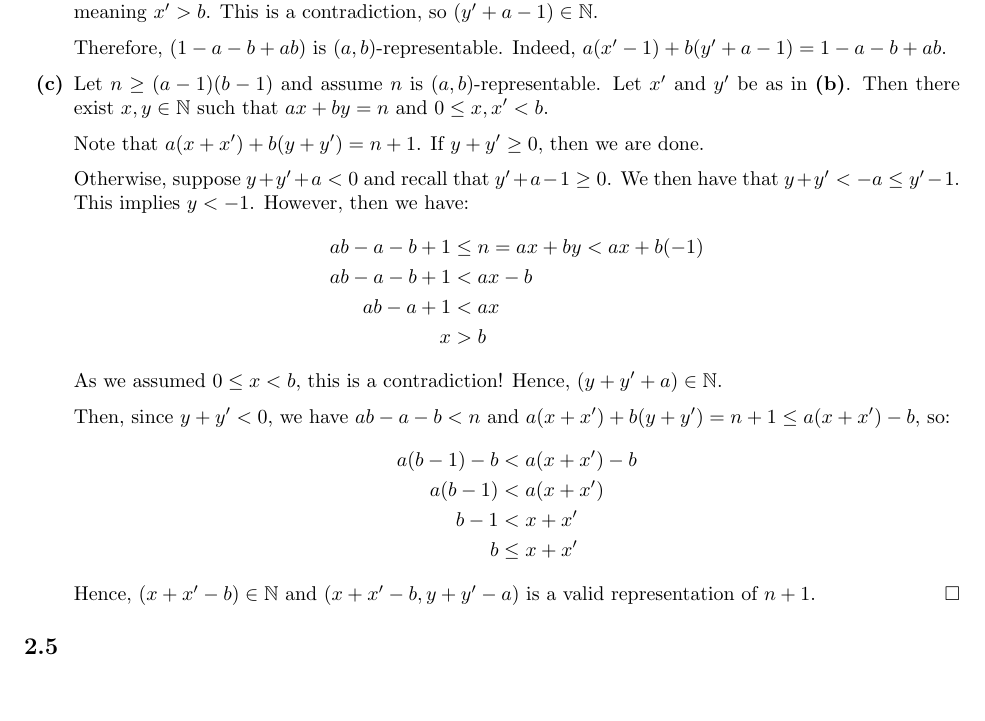
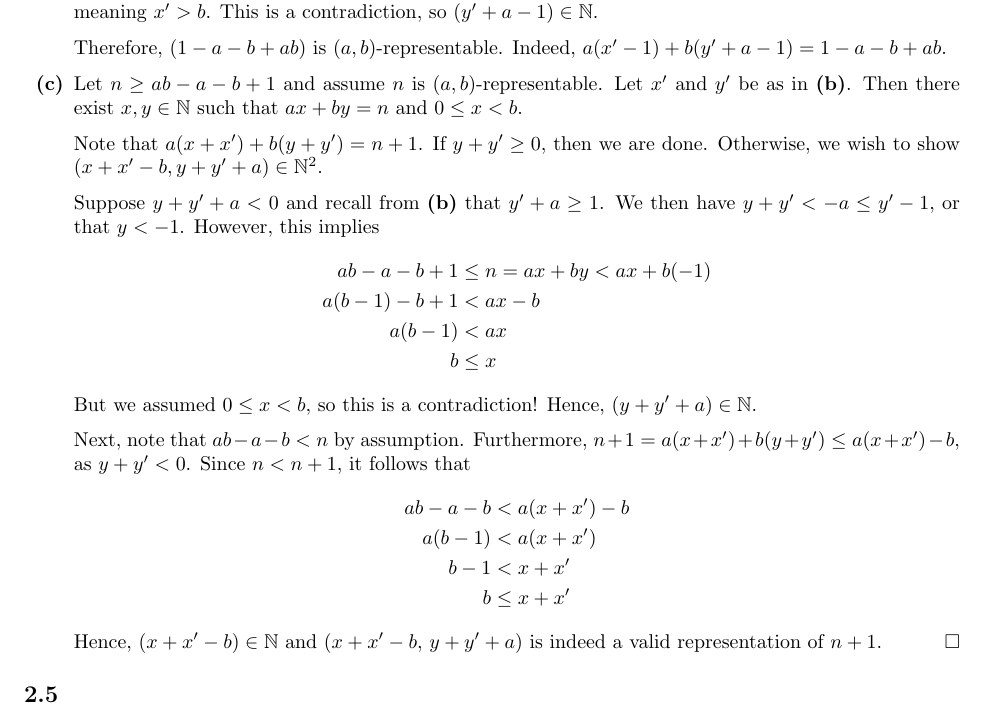
Before and after one commit to royhowie/mth505, a LaTeX problem sheet (mth505-hw2.tex): part of page 2 of 2, cut so that both start at the same text, the shorter picture padded with empty space. Compiled offline with pdfLaTeX.

Commit message:
Fixed small errors relating to HW2#2.4

```diff
--- a/mth505-hw2.tex
+++ b/mth505-hw2.tex
@@ -114,36 +114,38 @@ Refer to the aforementioned set for future references to $R_{a,b,c}$.
       1)=1-a-b+ab$.
     }
     \item{
-      Let $n\geq(a-1)(b-1)$ and assume $n$ is $(a,b)$-representable. Let $x'$
+      Let $n\geq ab-a-b+1$ and assume $n$ is $(a,b)$-representable. Let $x'$
       and $y'$ be as in \textbf{(b)}. Then there exist $x,y\in\N$ such that $ax+
-      by=n$ and $0\leq x,x' <b$.
+      by=n$ and $0\leq x<b$.
 
       Note that $a(x+x')+b(y+y')=n+1$. If $y+y'\geq0$, then we are done.
+      Otherwise, we wish to show $(x+x'-b,y+y'+a)\in\N^2$.
 
-      Otherwise, suppose $y+y'+a<0$ and recall that $y'+a-1\geq0$. We then have
-      that $y+y'<-a\leq y'-1$. This implies $y<-1$. However, then we have:
+      Suppose $y+y'+a<0$ and recall from \textbf{(b)} that $y'+a\geq1$. We then
+      have $y+y'<-a\leq y'-1$, or that $y<-1$. However, this implies
       \begin{align*}
-          ab-a-b+1 &\leq n = ax+by < ax+b(-1)\\
-          ab-a-b+1 &< ax-b\\
-          ab-a+1   &< ax\\
-                  x&>b
+          ab-a-b+1   &\leq n = ax+by < ax+b(-1)\\
+          a(b-1)-b+1 &< ax-b\\
+          a(b-1)     &< ax\\
+          b          &\leq x
       \end{align*}
-      As we assumed $0\leq x<b$, this is a contradiction! Hence, $(y+y'+a)\in
-      \N$.
+      But we assumed $0\leq x<b$, so this is a contradiction! Hence, $(y+y'+a)
+      \in\N$.
 
-      Then, since $y+y'<0$, we have $ab-a-b<n$ and $a(x+x')+b(y+y')=
-      n+1\leq a(x+x')-b$, so:
+      Next, note that $ab-a-b<n$ by assumption. Furthermore, $n+1=a(x+x')+b(y+
+      y')\leq a(x+x')-b$, as $y+y'<0$. Since $n<n+1$, it follows that
       \begin{align*}
-        a(b-1)-b &< a(x+x')-b\\
+        ab-a-b   &< a(x+x')-b\\
         a(b-1)   &< a(x+x')\\
         b-1      &< x+x'\\
         b        &\leq x+x'
       \end{align*}
-      Hence, $(x+x'-b)\in\N$ and $(x+x'-b,y+y'-a)$ is a valid representation of
-      $n+1$.
+      Hence, $(x+x'-b)\in\N$ and $(x+x'-b,\,y+y'+a)$ is indeed a valid
+      representation of $n+1$.
     }
     \hfill $\square$
   \end{enumerate}
+
 \subsection{} % 2.5
 \subsection{} % 2.6
 
```
